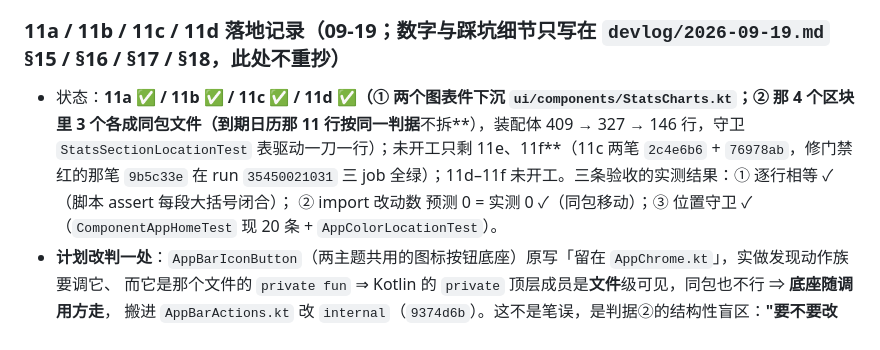
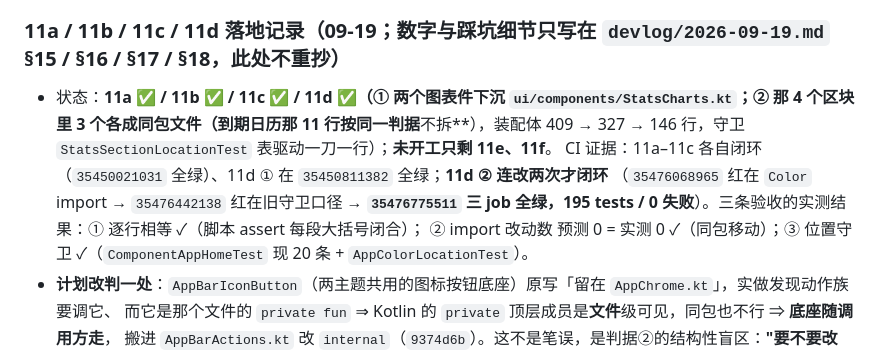
Before and after one commit to SkyForest233/chileme, a Markdown page: docs/ROADMAP.md, the part around the change. Rendered like a GitHub page.

```diff
--- a/docs/ROADMAP.md
+++ b/docs/ROADMAP.md
@@ -1151,7 +1151,9 @@
 
 ### 11a / 11b / 11c / 11d 落地记录（09-19；数字与踩坑细节只写在 `devlog/2026-09-19.md` §15 / §16 / §17 / §18，此处不重抄）
 
-- 状态：**11a ✅ / 11b ✅ / 11c ✅ / 11d ✅（① 两个图表件下沉 `ui/components/StatsCharts.kt`；② 那 4 个区块里 3 个各成同包文件（到期日历那 11 行按同一判据**不拆**），装配体 409 → 327 → 146 行，守卫 `StatsSectionLocationTest` 表驱动一刀一行）；未开工只剩 11e、11f**（11c 两笔 `2c4e6b6` + `76978ab`，修门禁红的那笔 `9b5c33e` 在 run `35450021031` 三 job 全绿）；11d–11f 未开工。三条验收的实测结果：① 逐行相等 ✓（脚本 assert 每段大括号闭合）；
+- 状态：**11a ✅ / 11b ✅ / 11c ✅ / 11d ✅（① 两个图表件下沉 `ui/components/StatsCharts.kt`；② 那 4 个区块里 3 个各成同包文件（到期日历那 11 行按同一判据**不拆**），装配体 409 → 327 → 146 行，守卫 `StatsSectionLocationTest` 表驱动一刀一行）；**未开工只剩 11e、11f**。
+   CI 证据：11a–11c 各自闭环（`35450021031` 全绿）、11d ① 在 `35450811382` 全绿；**11d ② 连改两次才闭环**
+   （`35476068965` 红在 `Color` import → `35476442138` 红在旧守卫口径 → **`35476775511` 三 job 全绿，195 tests / 0 失败**）。三条验收的实测结果：① 逐行相等 ✓（脚本 assert 每段大括号闭合）；
   ② import 改动数 预测 0 = 实测 0 ✓（同包移动）；③ 位置守卫 ✓（`ComponentAppHomeTest` 现 20 条 + `AppColorLocationTest`）。
 - **计划改判一处**：`AppBarIconButton`（两主题共用的图标按钮底座）原写「留在 `AppChrome.kt`」，实做发现动作族要调它、
   而它是那个文件的 `private fun` ⇒ Kotlin 的 `private` 顶层成员是**文件**级可见，同包也不行 ⇒ **底座随调用方走**，
```
Also changed, not shown: devlog/INDEX.md (+2 -2 lines).
